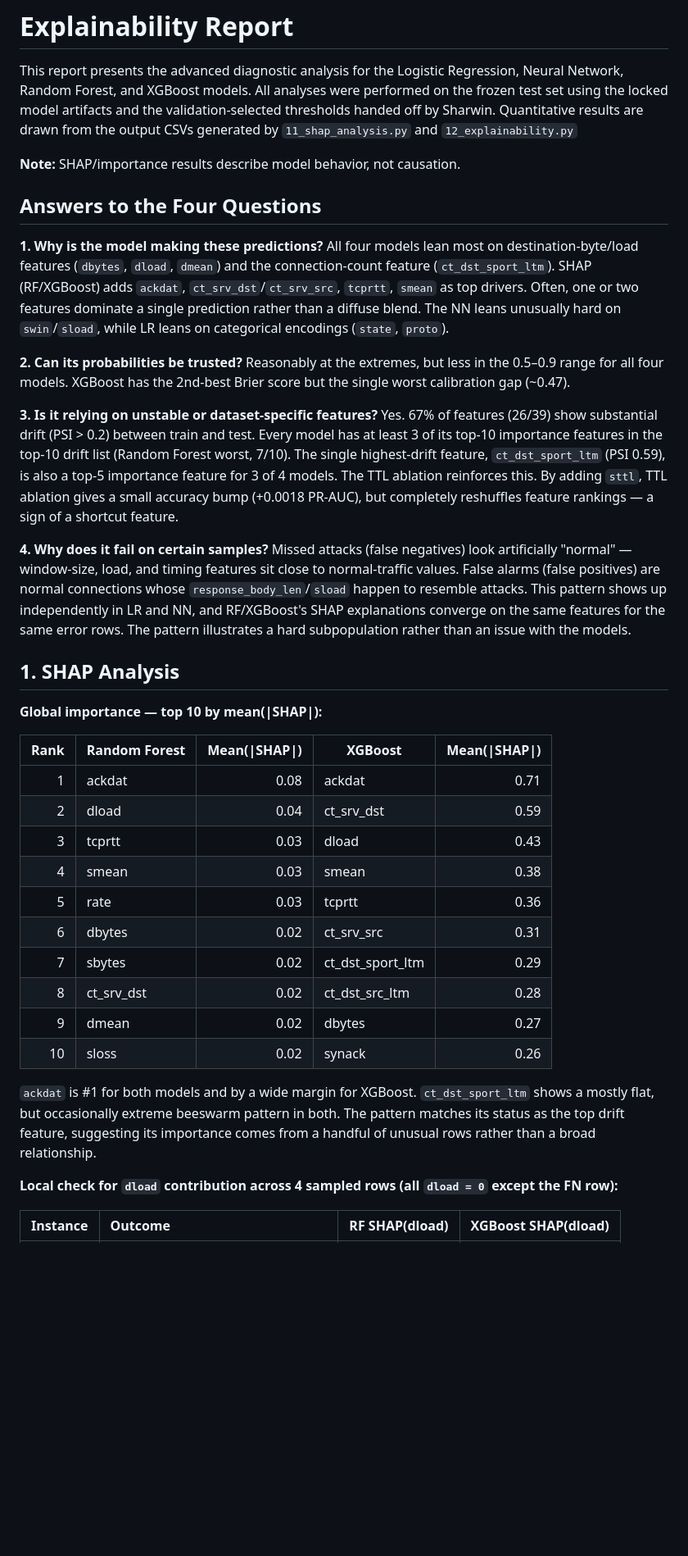
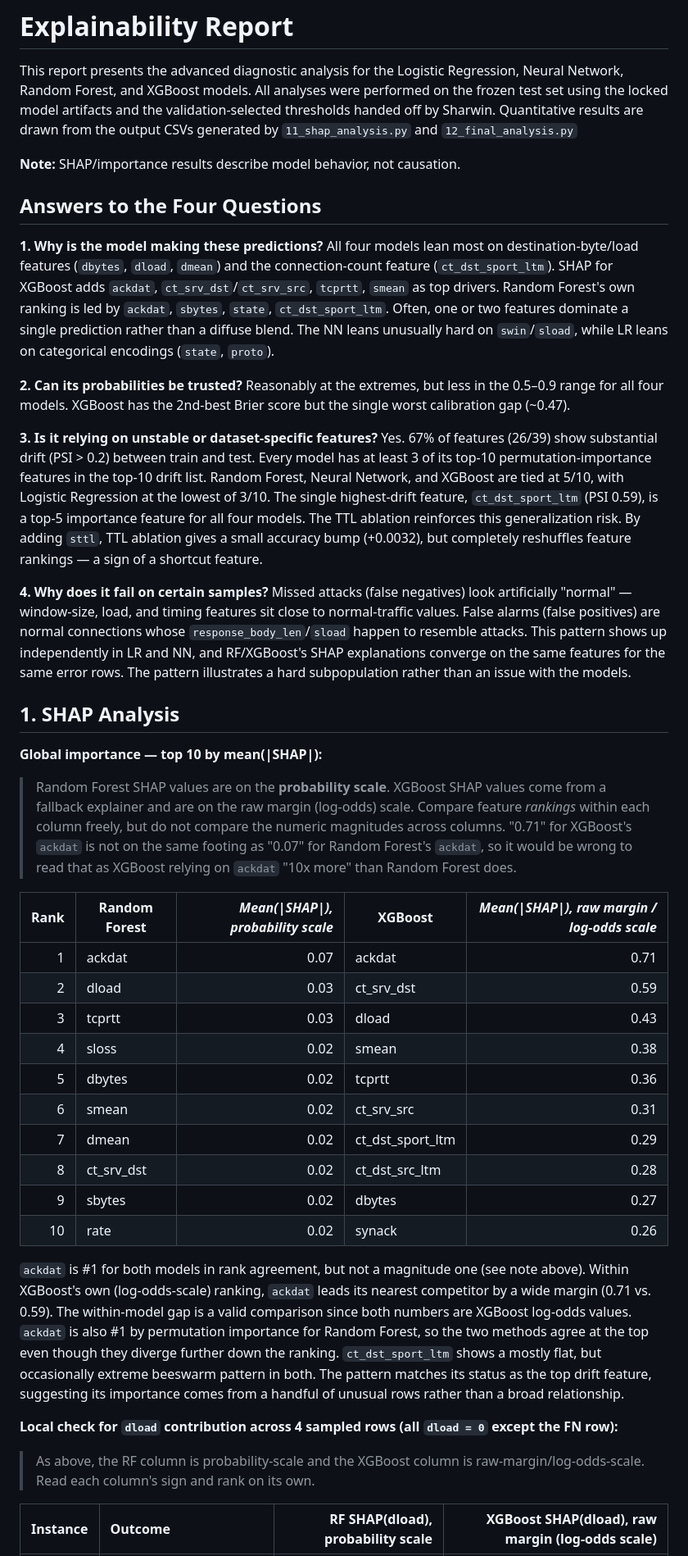
Before and after one commit to shivammmmg/network-intrusion-detection-ml, a Markdown page: docs/explainability_report.md, the part around one of its changes. Shown at 82% size. Rendered like a GitHub page; blank space fills up the shorter version.

```diff
--- a/docs/explainability_report.md
+++ b/docs/explainability_report.md
@@ -4,20 +4,20 @@ This report presents the advanced diagnostic analysis for the Logistic Regressio
 Neural Network, Random Forest, and XGBoost models. All analyses were performed on
 the frozen test set using the locked model artifacts and the validation-selected
 thresholds handed off by Sharwin. Quantitative results are drawn from the output
-CSVs generated by `11_shap_analysis.py` and `12_explainability.py`
+CSVs generated by `11_shap_analysis.py` and `12_final_analysis.py`
 
 **Note:** SHAP/importance results describe model behavior, not causation.
 
 ## Answers to the Four Questions
 
 **1. Why is the model making these predictions?**
-All four models lean most on destination-byte/load features (`dbytes`, `dload`, `dmean`) and the connection-count feature (`ct_dst_sport_ltm`). SHAP (RF/XGBoost) adds `ackdat`, `ct_srv_dst`/`ct_srv_src`, `tcprtt`, `smean` as top drivers. Often, one or two features dominate a single prediction rather than a diffuse blend. The NN leans unusually hard on `swin`/`sload`, while LR leans on categorical encodings (`state`, `proto`).
+All four models lean most on destination-byte/load features (`dbytes`, `dload`, `dmean`) and the connection-count feature (`ct_dst_sport_ltm`). SHAP for XGBoost adds `ackdat`, `ct_srv_dst`/`ct_srv_src`, `tcprtt`, `smean` as top drivers. Random Forest's own ranking is led by `ackdat`, `sbytes`, `state`, `ct_dst_sport_ltm`. Often, one or two features dominate a single prediction rather than a diffuse blend. The NN leans unusually hard on `swin`/`sload`, while LR leans on categorical encodings (`state`, `proto`).
 
 **2. Can its probabilities be trusted?**
 Reasonably at the extremes, but less in the 0.5–0.9 range for all four models. XGBoost has the 2nd-best Brier score but the single worst calibration gap (~0.47).
 
 **3. Is it relying on unstable or dataset-specific features?**
-Yes. 67% of features (26/39) show substantial drift (PSI > 0.2) between train and test. Every model has at least 3 of its top-10 importance features in the top-10 drift list (Random Forest worst, 7/10). The single highest-drift feature, `ct_dst_sport_ltm` (PSI 0.59), is also a top-5 importance feature for 3 of 4 models. The TTL ablation reinforces this. By adding `sttl`, TTL ablation gives a small accuracy bump (+0.0018 PR-AUC), but completely reshuffles feature rankings — a sign of a shortcut feature.
+Yes. 67% of features (26/39) show substantial drift (PSI > 0.2) between train and test. Every model has at least 3 of its top-10 permutation-importance features in the top-10 drift list. Random Forest, Neural Network, and XGBoost are tied at 5/10, with Logistic Regression at the lowest of 3/10. The single highest-drift feature, `ct_dst_sport_ltm` (PSI 0.59), is a top-5 importance feature for all four models. The TTL ablation reinforces this generalization risk. By adding `sttl`, TTL ablation gives a small accuracy bump (+0.0032), but completely reshuffles feature rankings — a sign of a shortcut feature.
 
 **4. Why does it fail on certain samples?**
 Missed attacks (false negatives) look artificially "normal" — window-size, load, and timing features sit close to normal-traffic values. False alarms (false positives) are normal connections whose `response_body_len`/`sload` happen to resemble attacks. This pattern shows up independently in LR and NN, and RF/XGBoost's SHAP explanations converge on the same features for the same error rows. The pattern illustrates a hard subpopulation rather than an issue with the models.
@@ -26,22 +26,31 @@ Missed attacks (false negatives) look artificially "normal" — window-size, loa
 
 **Global importance — top 10 by mean(|SHAP|):**
 
-| Rank | Random Forest | Mean(\|SHAP\|) | XGBoost | Mean(\|SHAP\|) |
+> Random Forest SHAP values are on the **probability scale**.
+> XGBoost SHAP values come from a fallback explainer and are on the raw margin (log-odds) scale.
+> Compare feature *rankings* within each column freely, but do not compare the numeric magnitudes across columns.
+> "0.71" for XGBoost's `ackdat` is not on the same footing as "0.07" for Random Forest's `ackdat`,
+> so it would be wrong to read that as XGBoost relying on `ackdat` "10x more" than Random Forest does.
+
+| Rank | Random Forest | ***Mean(\|SHAP\|), probability scale*** | XGBoost | ***Mean(\|SHAP\|), raw margin / log-odds scale*** |
 |---:|---|---:|---|---:|
-| 1 | ackdat | 0.08 | ackdat | 0.71 |
-| 2 | dload | 0.04 | ct_srv_dst | 0.59 |
+| 1 | ackdat | 0.07 | ackdat | 0.71 |
+| 2 | dload | 0.03 | ct_srv_dst | 0.59 |
 | 3 | tcprtt | 0.03 | dload | 0.43 |
-| 4 | smean | 0.03 | smean | 0.38 |
-| 5 | rate | 0.03 | tcprtt | 0.36 |
-| 6 | dbytes | 0.02 | ct_srv_src | 0.31 |
-| 7 | sbytes | 0.02 | ct_dst_sport_ltm | 0.29 |
+| 4 | sloss | 0.02 | smean | 0.38 |
+| 5 | dbytes | 0.02 | tcprtt | 0.36 |
+| 6 | smean | 0.02 | ct_srv_src | 0.31 |
+| 7 | dmean | 0.02 | ct_dst_sport_ltm | 0.29 |
 | 8 | ct_srv_dst | 0.02 | ct_dst_src_ltm | 0.28 |
-| 9 | dmean | 0.02 | dbytes | 0.27 |
-| 10 | sloss | 0.02 | synack | 0.26 |
+| 9 | sbytes | 0.02 | dbytes | 0.27 |
+| 10 | rate | 0.02 | synack | 0.26 |
 
-`ackdat` is #1 for both models and by a wide margin for XGBoost. `ct_dst_sport_ltm` shows a mostly flat, but occasionally extreme beeswarm pattern in both. The pattern matches its status as the top drift feature, suggesting its importance comes from a handful of unusual rows rather than a broad relationship.
+`ackdat` is #1 for both models in rank agreement, but not a magnitude one (see note above). Within XGBoost's own (log-odds-scale) ranking, `ackdat` leads its nearest competitor by a wide margin (0.71 vs. 0.59). The within-model gap is a valid comparison since both numbers are XGBoost log-odds values. `ackdat` is also #1 by permutation importance for Random Forest, so the two methods agree at the top even though they diverge further down the ranking. `ct_dst_sport_ltm` shows a mostly flat, but occasionally extreme beeswarm pattern in both. The pattern matches its status as the top drift feature, suggesting its importance comes from a handful of unusual rows rather than a broad relationship.
 
 **Local check for `dload` contribution across 4 sampled rows (all `dload = 0` except the FN row):**
 
-| Instance | Outcome | RF SHAP(dload) | XGBoost SHAP(dload) |
+> As above, the RF column is probability-scale and the XGBoost column is
+> raw-margin/log-odds-scale. Read each column's sign and rank on its own.
+
+| Instance | Outcome | RF SHAP(dload), probability scale | XGBoost SHAP(dload), raw margin (log-odds scale) |
 |:---|:---|---:|---:|
```
Also changed, not shown: other parts of docs/explainability_report.md (+42 -43 lines), explainability_report.md (deleted, +0 -326 lines).
